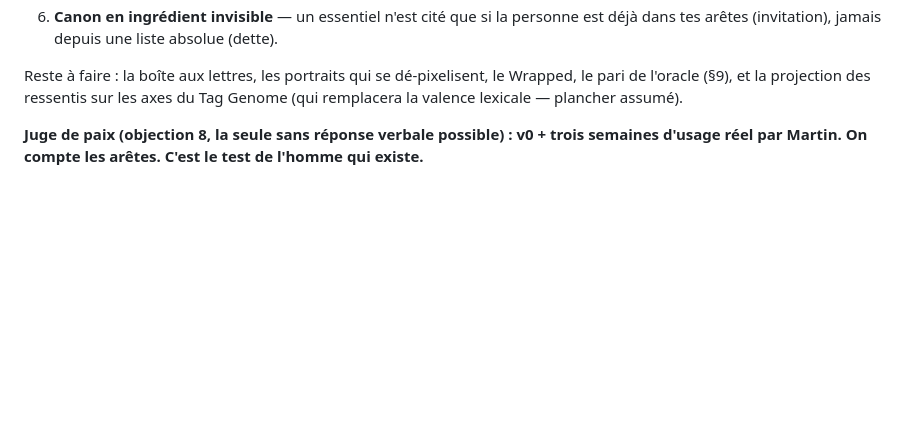
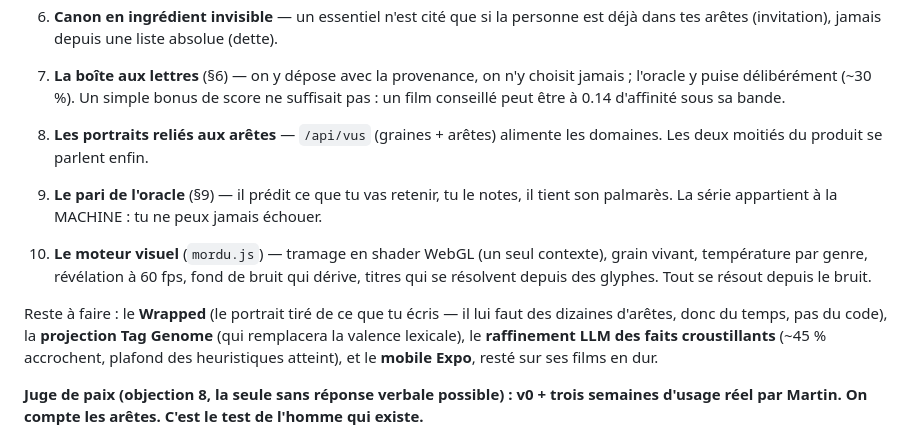
Before and after one commit to martinchg/projet-MORDU, a Markdown page: MANIFESTE.md, the part around the change. GitHub-like rendering; blank space fills up the shorter version.

Commit message:
MANIFESTE §10 : ce qui existe vraiment
Le doc listait comme « à faire » quatre briques désormais construites (boîte aux
lettres, portraits reliés aux arêtes, pari de l'oracle, moteur visuel). Un
manifeste qui ment sur son état ne sert plus à trancher.

```diff
--- a/MANIFESTE.md
+++ b/MANIFESTE.md
@@ -247,9 +247,22 @@ Fait, testé de bout en bout dans le navigateur (57 tests dans `backend/tests_or
 6. **Canon en ingrédient invisible** — un essentiel n'est cité que si la personne est
    déjà dans tes arêtes (invitation), jamais depuis une liste absolue (dette).
 
-Reste à faire : la boîte aux lettres, les portraits qui se dé-pixelisent, le Wrapped,
-le pari de l'oracle (§9), et la projection des ressentis sur les axes du Tag Genome
-(qui remplacera la valence lexicale — plancher assumé).
+7. **La boîte aux lettres** (§6) — on y dépose avec la provenance, on n'y choisit
+   jamais ; l'oracle y puise délibérément (~30 %). Un simple bonus de score ne
+   suffisait pas : un film conseillé peut être à 0.14 d'affinité sous sa bande.
+8. **Les portraits reliés aux arêtes** — `/api/vus` (graines + arêtes) alimente les
+   domaines. Les deux moitiés du produit se parlent enfin.
+9. **Le pari de l'oracle** (§9) — il prédit ce que tu vas retenir, tu le notes, il
+   tient son palmarès. La série appartient à la MACHINE : tu ne peux jamais échouer.
+10. **Le moteur visuel** (`mordu.js`) — tramage en shader WebGL (un seul contexte),
+    grain vivant, température par genre, révélation à 60 fps, fond de bruit qui dérive,
+    titres qui se résolvent depuis des glyphes. Tout se résout depuis le bruit.
+
+Reste à faire : le **Wrapped** (le portrait tiré de ce que tu écris — il lui faut des
+dizaines d'arêtes, donc du temps, pas du code), la **projection Tag Genome** (qui
+remplacera la valence lexicale), le **raffinement LLM des faits croustillants**
+(~45 % accrochent, plafond des heuristiques atteint), et le **mobile Expo**, resté
+sur ses films en dur.
 
 **Juge de paix (objection 8, la seule sans réponse verbale possible) : v0 + trois semaines
 d'usage réel par Martin. On compte les arêtes. C'est le test de l'homme qui existe.**
```
